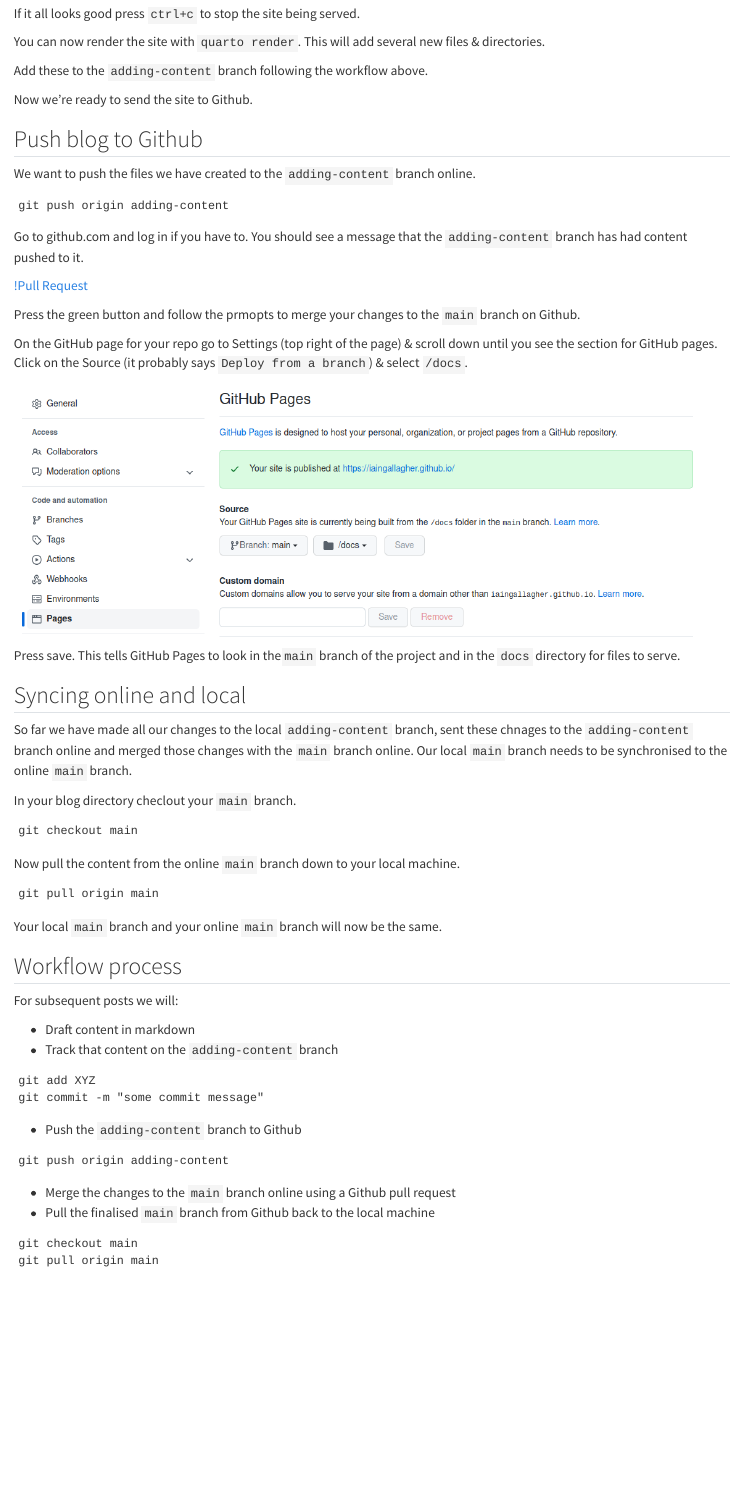
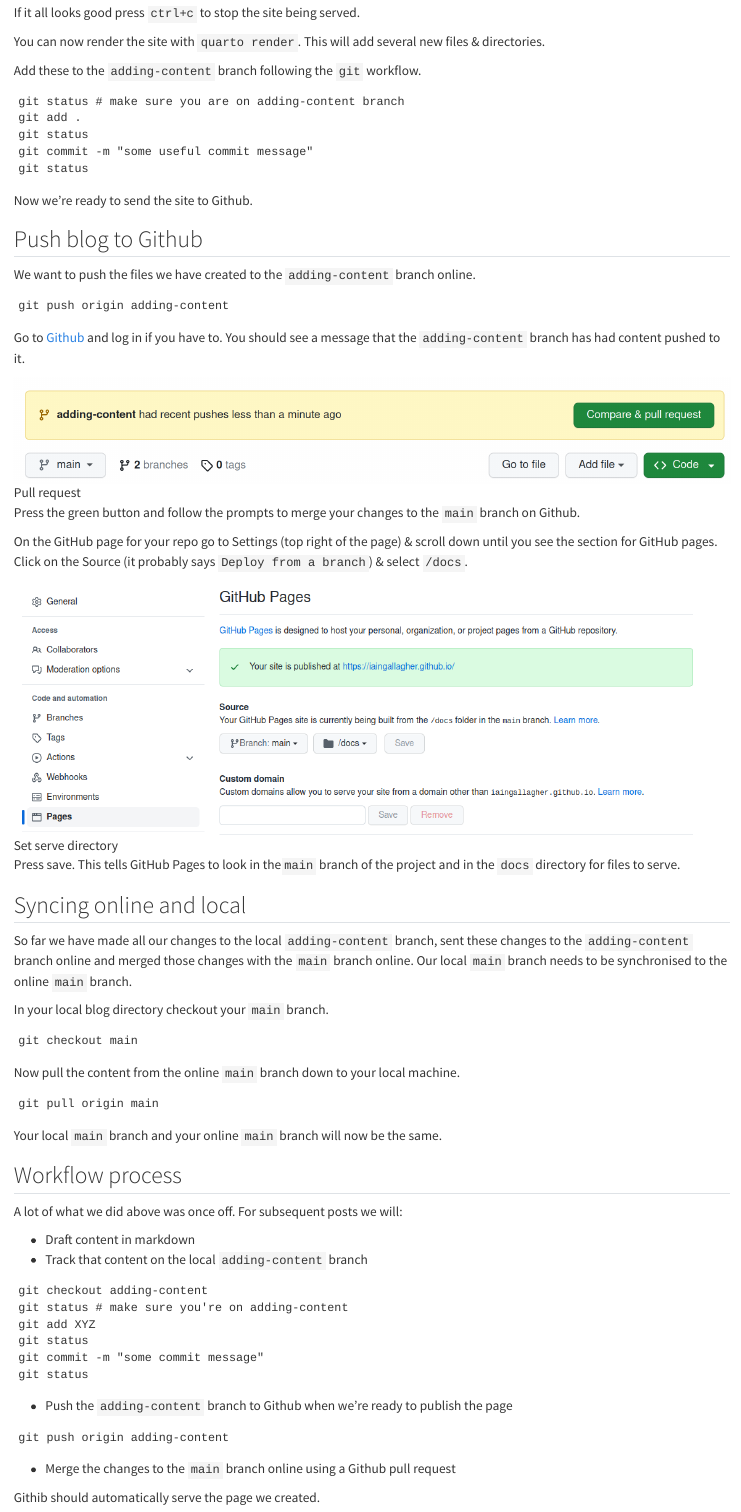
Before and after one commit to iaingallagher/iaingallagher.github.io, a Quarto document (posts/quarto_github_pages/blog_process.qmd): the page in a window 1100 px wide, from 4090 px down before the commit and from 4040 px down after it, so that both start at the same text. Rendered offline with R 4.5, knitr and Pandoc in place of Quarto, with nearby package versions.

Commit message:
further commits

````diff
--- a/posts/quarto_github_pages/blog_process.qmd
+++ b/posts/quarto_github_pages/blog_process.qmd
@@ -4,6 +4,8 @@ author: "Iain J Gallagher"
 date: "10/06/2022"
 image: quarto.png
 categories: [news]
+execute:
+  eval: false
 ---
 
 # Github Pages with Quarto
@@ -228,7 +209,15 @@ If it all looks good press `ctrl+c` to stop the site being served.
 
 You can now render the site with `quarto render`. This will add several new files & directories.
 
-Add these to the `adding-content` branch following the workflow above.
+Add these to the `adding-content` branch following the `git` workflow.
+
+```{console}
+git status # make sure you are on adding-content branch
+git add .
+git status
+git commit -m "some useful commit message"
+git status
+```
 
 Now we're ready to send the site to Github.
 
@@ -237,38 +226,35 @@ Now we're ready to send the site to Github.
 We want to push the files we have created to the `adding-content` branch online.
 
 ```{console}
-#| eval: false
 git push origin adding-content
 ```
 
-Go to github.com and log in if you have to. You should see a message that the `adding-content` branch has had content pushed to it.
+Go to [Github](https://github.com/) and log in if you have to. You should see a message that the `adding-content` branch has had content pushed to it.
 
-[!Pull Request](pull_request.png)
+![Pull request](pull_request.png)
 
-Press the green button and follow the prmopts to merge your changes to the `main` branch on Github.
+Press the green button and follow the prompts to merge your changes to the `main` branch on Github.
 
 On the GitHub page for your repo go to Settings (top right of the page) & scroll down until you see the section for GitHub pages. Click on the Source (it probably says `Deploy from a branch`) & select `/docs`.
 
-![](set_pages_source.png)
+![Set serve directory](set_pages_source.png)
 
 
 Press save. This tells GitHub Pages to look in the` main` branch of the project and in the `docs` directory for files to serve.
 
 ## Syncing online and local
 
-So far we have made all our changes to the local `adding-content` branch, sent these chnages to the `adding-content` branch online and merged those changes with the `main` branch online. Our local `main` branch needs to be synchronised to the online `main` branch.
+So far we have made all our changes to the local `adding-content` branch, sent these changes to the `adding-content` branch online and merged those changes with the `main` branch online. Our local `main` branch needs to be synchronised to the online `main` branch.
 
-In your blog directory checlout your `main` branch.
+In your local blog directory checkout your `main` branch.
 
 ```{console}
-#| eval: false
 git checkout main
 ```
 
 Now pull the content from the online `main` branch down to your local machine.
 
 ```{console}
-#| eval: false
 git pull origin main
 ```
 
@@ -276,28 +262,33 @@ Your local `main` branch and your online `main` branch will now be the same.
 
 ## Workflow process
 
-For subsequent posts we will:
+A lot of what we did above was once off. For subsequent posts we will:
 
 * Draft content in markdown
-* Track that content on the `adding-content` branch
+* Track that content on the local `adding-content` branch
 
 ```{console}
-#| eval: false
+git checkout adding-content
+git status # make sure you're on adding-content
 git add XYZ
+git status
 git commit -m "some commit message"
+git status
 ```
 
-* Push the `adding-content` branch to Github
+* Push the `adding-content` branch to Github when we're ready to publish the page
+
 ```{console}
-#| eval: false
 git push origin adding-content
 ```
 
 * Merge the changes to the `main` branch online using a Github pull request
+
+Githib should automatically serve the page we created.
+
 * Pull the finalised `main` branch from Github back to the local machine
 
 ```{console}
-#| eval: false
 git checkout main
 git pull origin main
 ```
````
Also changed, not shown: docs/search.json, posts/quarto_github_pages/blog_process.qmd (39 more changed lines), 5 other files.
